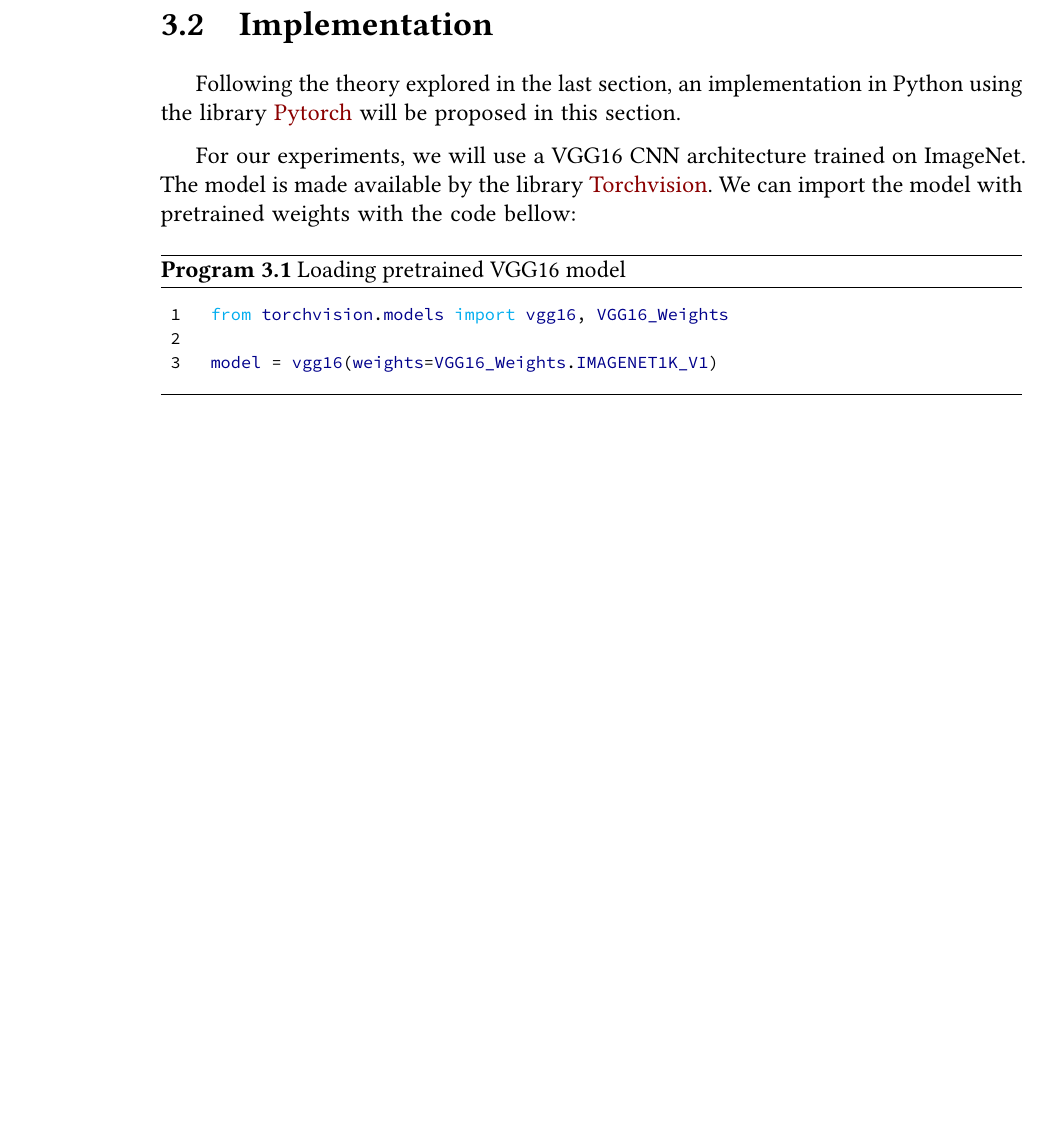
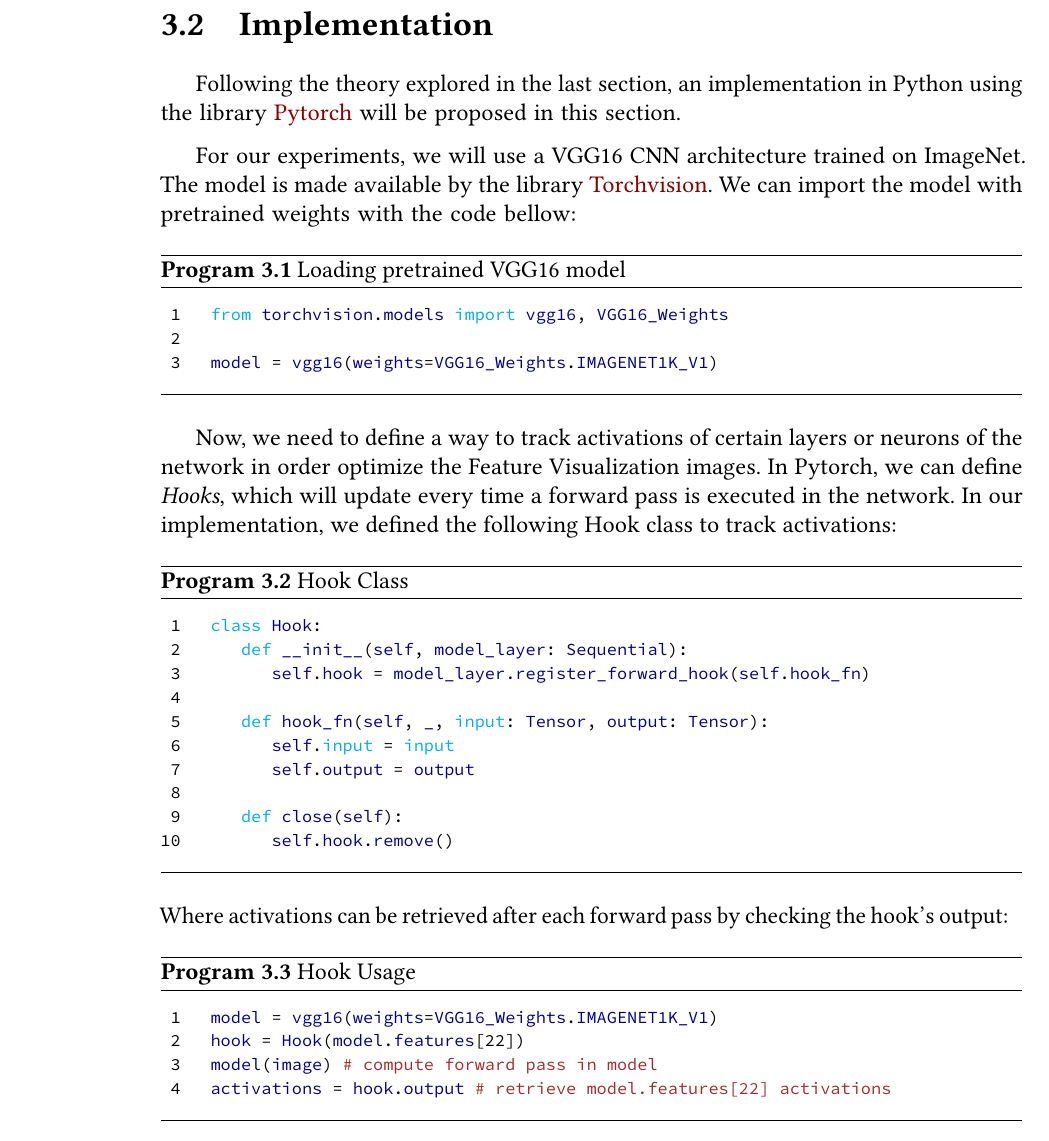
Before and after one commit to TCC-Conv-Explain/thesis, a LaTeX thesis (tese.tex, which reads conteudo/03-feature-visualization.tex): part of page 32 of 33, cut so that both start at the same text, the shorter picture padded with empty space. Compiled offline with pdfLaTeX.

Commit message:
add hook usage

```diff
--- a/conteudo/03-feature-visualization.tex
+++ b/conteudo/03-feature-visualization.tex
@@ -169,7 +169,45 @@ We can import the model with pretrained weights with the code bellow:
     \caption{Loading pretrained VGG16 model}
 \end{program}
 
+Now, we need to define a way to track activations of certain layers or neurons of the network in order optimize the Feature Visualization images.
+In Pytorch, we can define \emph{Hooks}, which will update every time a forward pass is executed in the network.
+In our implementation, we defined the following Hook class to track activations:
 
+\begin{program}
+    \index{Python}
+    \centering
+
+    \begin{lstlisting}[language=Python, style=wider]
+        class Hook:
+            def __init__(self, model_layer: Sequential):
+                self.hook = model_layer.register_forward_hook(self.hook_fn)
+
+            def hook_fn(self, _, input: Tensor, output: Tensor):
+                self.input = input
+                self.output = output
+
+            def close(self):
+                self.hook.remove()
+    \end{lstlisting}
+
+    \caption{Hook Class}
+\end{program}
+
+\noindent Where activations can be retrieved after each forward pass by checking the hook's output:
+
+\begin{program}
+    \index{Python}
+    \centering
+
+    \begin{lstlisting}[language=Python, style=wider]
+        model = vgg16(weights=VGG16_Weights.IMAGENET1K_V1)
+        hook = Hook(model.features[22])
+        model(image)        # compute forward pass in model
+        activations = hook.output       # retrieve model.features[22] activations
+    \end{lstlisting}
+
+    \caption{Hook Usage}
+\end{program}
 
 % Aplicar trecho abaixo depois de apresentar o código
 % Applying this technique to various network neurons or layers enables us to better understand the functions and mechanisms of different layers within our neural network.
```
Also changed, not shown: 1 other file.
